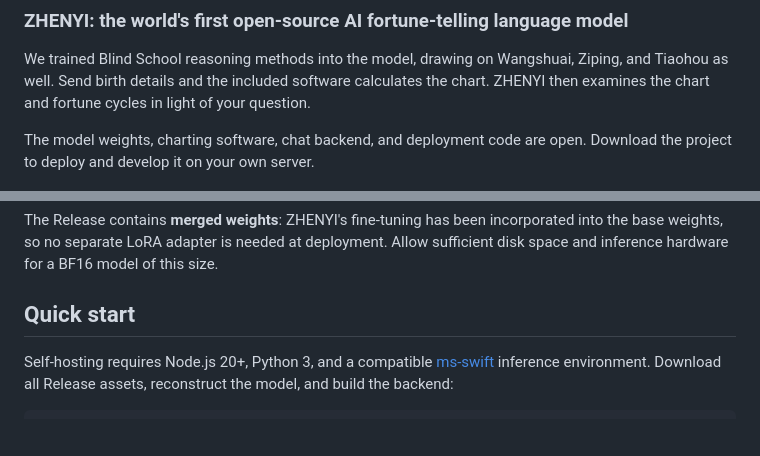
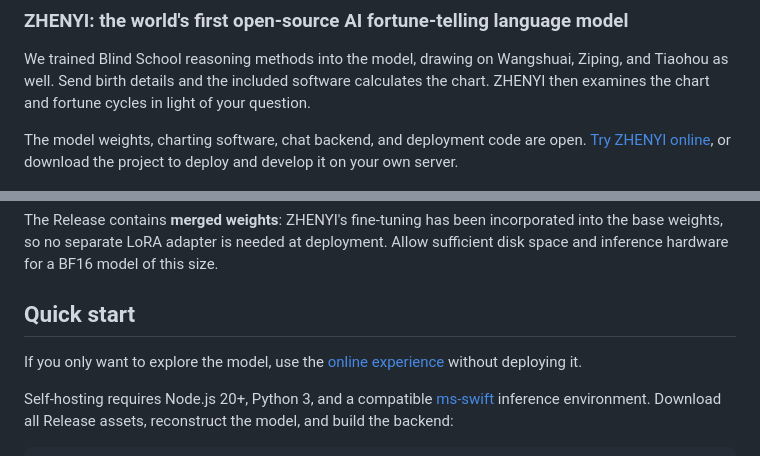
Before and after one commit to ZHENYI-ORG/Mingli-AI, a Markdown page: README.en.md, 2 parts joined by grey strips. GitHub-like rendering; blank space fills up the shorter version.

Commit message:
docs: restore online demo links

```diff
--- a/README.en.md
+++ b/README.en.md
@@ -6,7 +6,7 @@
 
 We trained Blind School reasoning methods into the model, drawing on Wangshuai, Ziping, and Tiaohou as well. Send birth details and the included software calculates the chart. ZHENYI then examines the chart and fortune cycles in light of your question.
 
-The model weights, charting software, chat backend, and deployment code are open. Download the project to deploy and develop it on your own server.
+The model weights, charting software, chat backend, and deployment code are open. [Try ZHENYI online](https://www.zhenyi.org), or download the project to deploy and develop it on your own server.
 
 ![ZHENYI model overview](docs/assets/model-overview-en.png)
 
@@ -56,6 +56,8 @@ The ZHENYI team tested the model and several general-purpose models on **questio
 The Release contains **merged weights**: ZHENYI's fine-tuning has been incorporated into the base weights, so no separate LoRA adapter is needed at deployment. Allow sufficient disk space and inference hardware for a BF16 model of this size.
 
 ## Quick start
+
+If you only want to explore the model, use the [online experience](https://www.zhenyi.org) without deploying it.
 
 Self-hosting requires Node.js 20+, Python 3, and a compatible [ms-swift](https://github.com/modelscope/ms-swift) inference environment. Download all Release assets, reconstruct the model, and build the backend:
 
```
Also changed, not shown: other parts of README.en.md (+1 -1 lines), README.ja.md (+4 -2 lines), README.md (+4 -2 lines).
